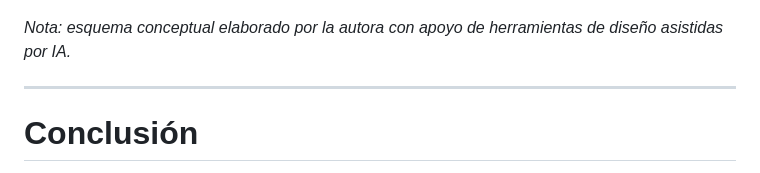
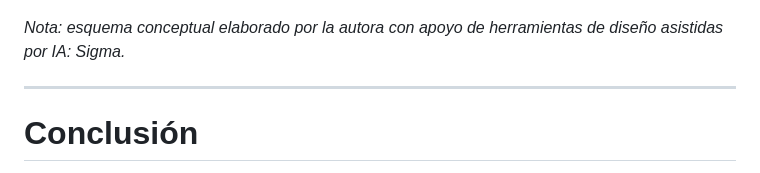
Before and after one commit to LauraGlezFdez/Introduccion-IA, a Markdown page: gobernanza/decision-framework.md, the part around the change. Drawn GitHub-style.

```diff
--- a/gobernanza/decision-framework.md
+++ b/gobernanza/decision-framework.md
@@ -93,7 +93,7 @@ Su objetivo es ofrecer una visión estructurada de los principales elementos que
 
 ![Marco de gobernanza de IA](../y_images/Gobernanza_frame_IA.jpg)
 
-*Nota: esquema conceptual elaborado por la autora con apoyo de herramientas de diseño asistidas por IA.*
+*Nota: esquema conceptual elaborado por la autora con apoyo de herramientas de diseño asistidas por IA: Sigma.*
 
 ---
 
```
